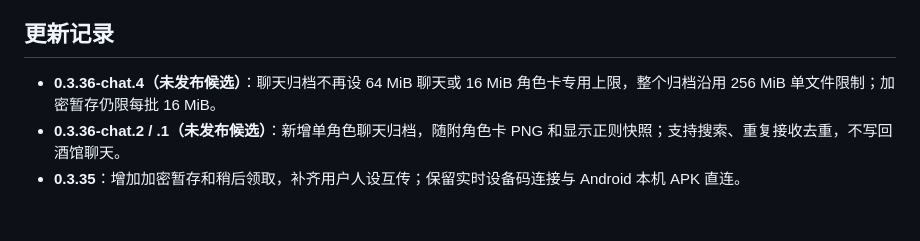
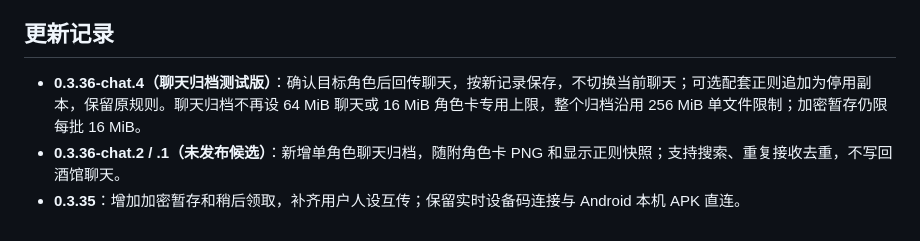
Before and after one commit to jixiangruyi117/SillyTavern-SRL-Bridge, a Markdown page: README.md, the part around the change. GitHub-like rendering.

Commit message:
补充聊天回传测试版的更新说明

```diff
--- a/README.md
+++ b/README.md
@@ -162,6 +162,6 @@ powershell -ExecutionPolicy Bypass -File scripts/package-release.ps1
 
 ## 更新记录
 
-- **0.3.36-chat.4（未发布候选）**：聊天归档不再设 64 MiB 聊天或 16 MiB 角色卡专用上限，整个归档沿用 256 MiB 单文件限制；加密暂存仍限每批 16 MiB。
+- **0.3.36-chat.4（聊天归档测试版）**：确认目标角色后回传聊天，按新记录保存，不切换当前聊天；可选配套正则追加为停用副本，保留原规则。聊天归档不再设 64 MiB 聊天或 16 MiB 角色卡专用上限，整个归档沿用 256 MiB 单文件限制；加密暂存仍限每批 16 MiB。
 - **0.3.36-chat.2 / .1（未发布候选）**：新增单角色聊天归档，随附角色卡 PNG 和显示正则快照；支持搜索、重复接收去重，不写回酒馆聊天。
 - **0.3.35**：增加加密暂存和稍后领取，补齐用户人设互传；保留实时设备码连接与 Android 本机 APK 直连。
```
